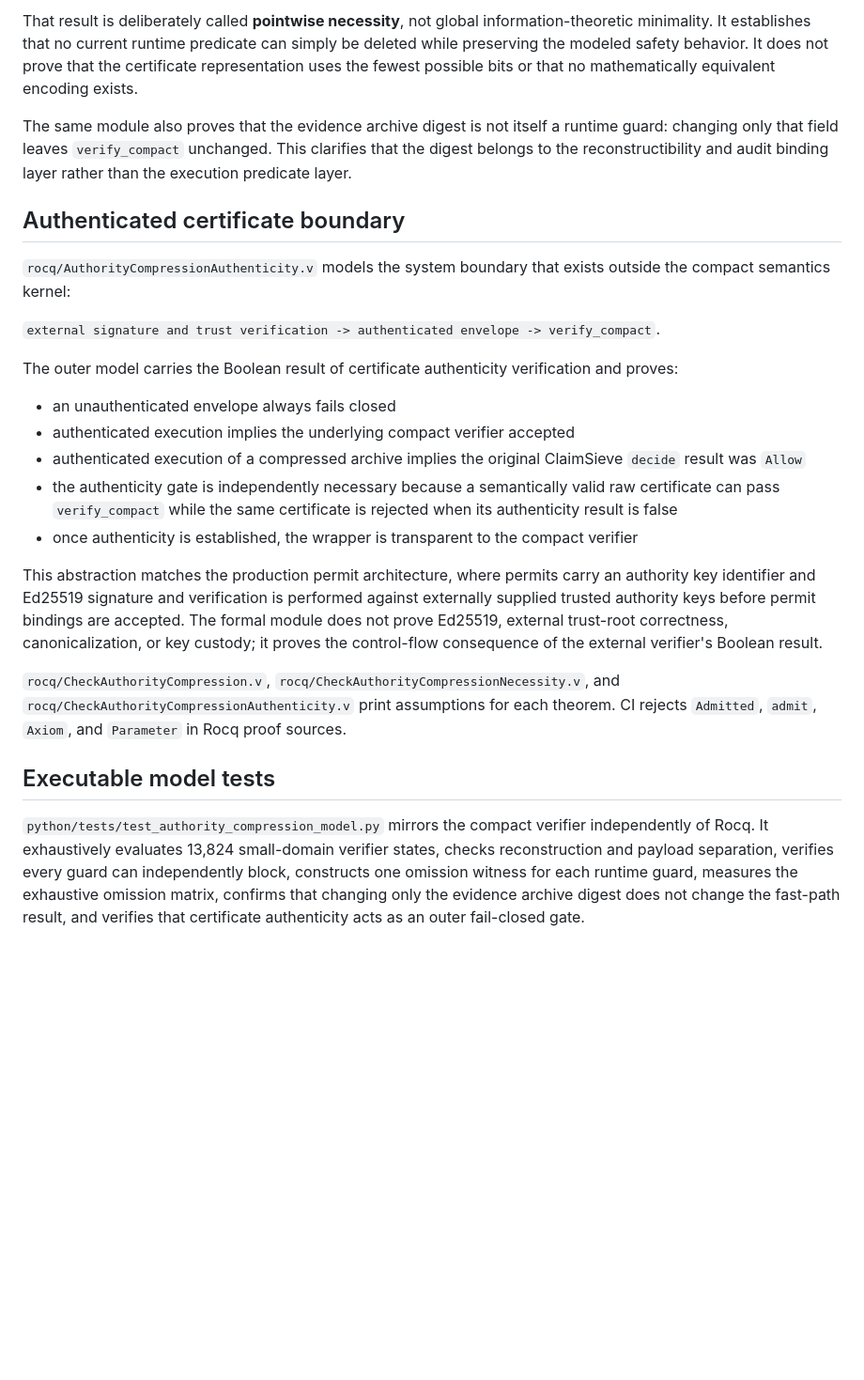
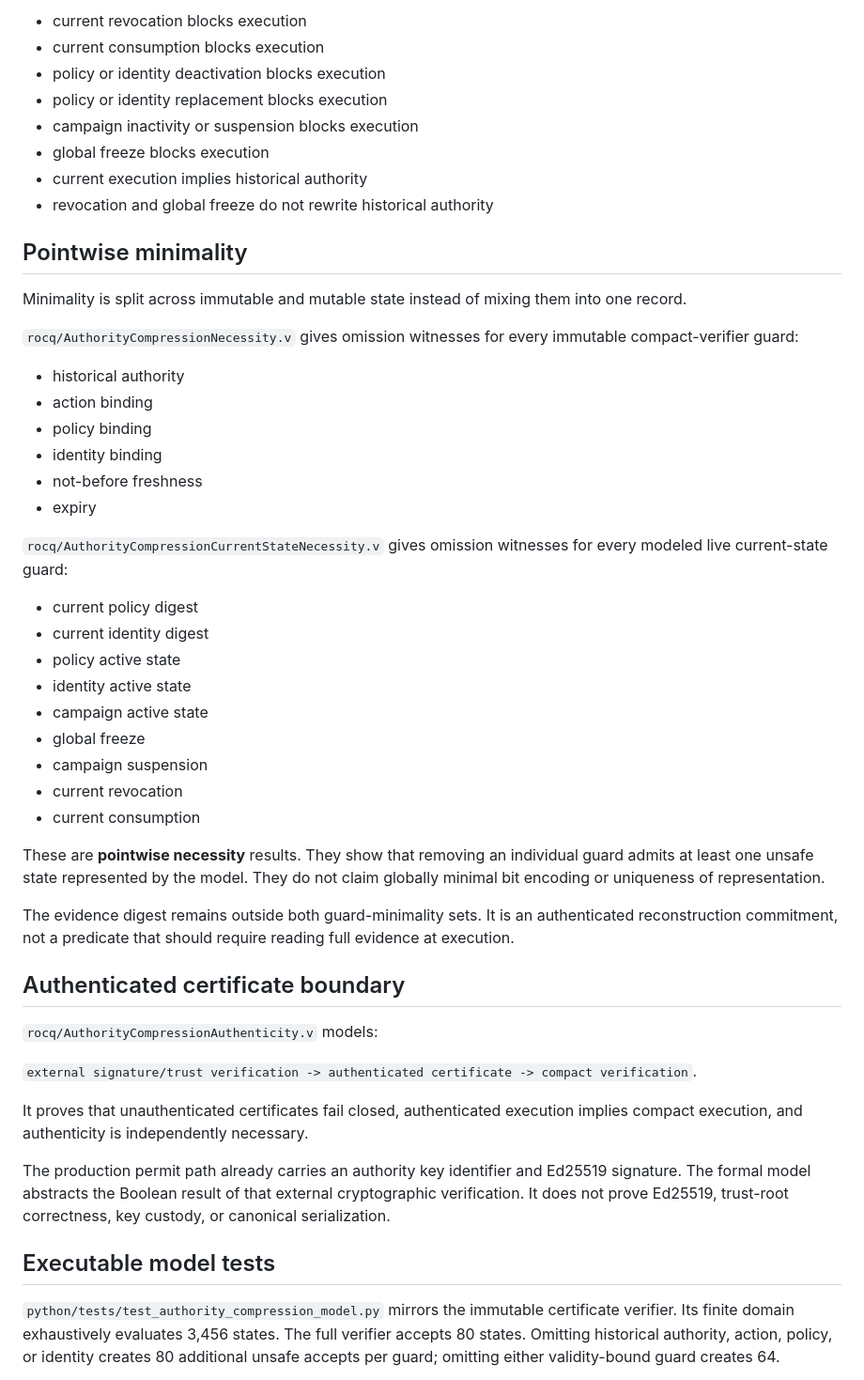
Before and after one commit to ethanduley-png/claimsieve-mainstreet, a Markdown page: docs/AUTHORITY_COMPRESSION_INVARIANT.md, the part around one of its changes. Shown at 94% size. Rendered like a GitHub page; blank space fills up the shorter version.

```diff
--- a/docs/AUTHORITY_COMPRESSION_INVARIANT.md
+++ b/docs/AUTHORITY_COMPRESSION_INVARIANT.md
@@ -62,27 +70,53 @@ The evidence archive digest has a distinct role from the runtime guards. It bind
 
-That result is deliberately called **pointwise necessity**, not global information-theoretic minimality. It establishes that no current runtime predicate can simply be deleted while preserving the modeled safety behavior. It does not prove that the certificate representation uses the fewest possible bits or that no mathematically equivalent encoding exists.
+- current revocation blocks execution
+- current consumption blocks execution
+- policy or identity deactivation blocks execution
+- policy or identity replacement blocks execution
+- campaign inactivity or suspension blocks execution
+- global freeze blocks execution
+- current execution implies historical authority
+- revocation and global freeze do not rewrite historical authority
 
-The same module also proves that the evidence archive digest is not itself a runtime guard: changing only that field leaves `verify_compact` unchanged. This clarifies that the digest belongs to the reconstructibility and audit binding layer rather than the execution predicate layer.
+## Pointwise minimality
+
+Minimality is split across immutable and mutable state instead of mixing them into one record.
+
+`rocq/AuthorityCompressionNecessity.v` gives omission witnesses for every immutable compact-verifier guard:
+
+- historical authority
+- action binding
+- policy binding
+- identity binding
+- not-before freshness
+- expiry
+
+`rocq/AuthorityCompressionCurrentStateNecessity.v` gives omission witnesses for every modeled live current-state guard:
+
+- current policy digest
+- current identity digest
+- policy active state
+- identity active state
+- campaign active state
+- global freeze
+- campaign suspension
+- current revocation
+- current consumption
+
+These are **pointwise necessity** results. They show that removing an individual guard admits at least one unsafe state represented by the model. They do not claim globally minimal bit encoding or uniqueness of representation.
+
+The evidence digest remains outside both guard-minimality sets. It is an authenticated reconstruction commitment, not a predicate that should require reading full evidence at execution.
 
 ## Authenticated certificate boundary
 
-`rocq/AuthorityCompressionAuthenticity.v` models the system boundary that exists outside the compact semantics kernel:
+`rocq/AuthorityCompressionAuthenticity.v` models:
 
-`external signature and trust verification -> authenticated envelope -> verify_compact`.
+`external signature/trust verification -> authenticated certificate -> compact verification`.
 
-The outer model carries the Boolean result of certificate authenticity verification and proves:
+It proves that unauthenticated certificates fail closed, authenticated execution implies compact execution, and authenticity is independently necessary.
 
-- an unauthenticated envelope always fails closed
-- authenticated execution implies the underlying compact verifier accepted
-- authenticated execution of a compressed archive implies the original ClaimSieve `decide` result was `Allow`
-- the authenticity gate is independently necessary because a semantically valid raw certificate can pass `verify_compact` while the same certificate is rejected when its authenticity result is false
-- once authenticity is established, the wrapper is transparent to the compact verifier
-
-This abstraction matches the production permit architecture, where permits carry an authority key identifier and Ed25519 signature and verification is performed against externally supplied trusted authority keys before permit bindings are accepted. The formal module does not prove Ed25519, external trust-root correctness, canonicalization, or key custody; it proves the control-flow consequence of the external verifier's Boolean result.
-
-`rocq/CheckAuthorityCompression.v`, `rocq/CheckAuthorityCompressionNecessity.v`, and `rocq/CheckAuthorityCompressionAuthenticity.v` print assumptions for each theorem. CI rejects `Admitted`, `admit`, `Axiom`, and `Parameter` in Rocq proof sources.
+The production permit path already carries an authority key identifier and Ed25519 signature. The formal model abstracts the Boolean result of that external cryptographic verification. It does not prove Ed25519, trust-root correctness, key custody, or canonical serialization.
 
 ## Executable model tests
 
-`python/tests/test_authority_compression_model.py` mirrors the compact verifier independently of Rocq. It exhaustively evaluates 13,824 small-domain verifier states, checks reconstruction and payload separation, verifies every guard can independently block, constructs one omission witness for each runtime guard, measures the exhaustive omission matrix, confirms that changing only the evidence archive digest does not change the fast-path result, and verifies that certificate authenticity acts as an outer fail-closed gate.
+`python/tests/test_authority_compression_model.py` mirrors the immutable certificate verifier. Its finite domain exhaustively evaluates 3,456 states. The full verifier accepts 80 states. Omitting historical authority, action, policy, or identity creates 80 additional unsafe accepts per guard; omitting either validity-bound guard creates 64.
 
```
Also changed, not shown: other parts of docs/AUTHORITY_COMPRESSION_INVARIANT.md (+53 -33 lines).
